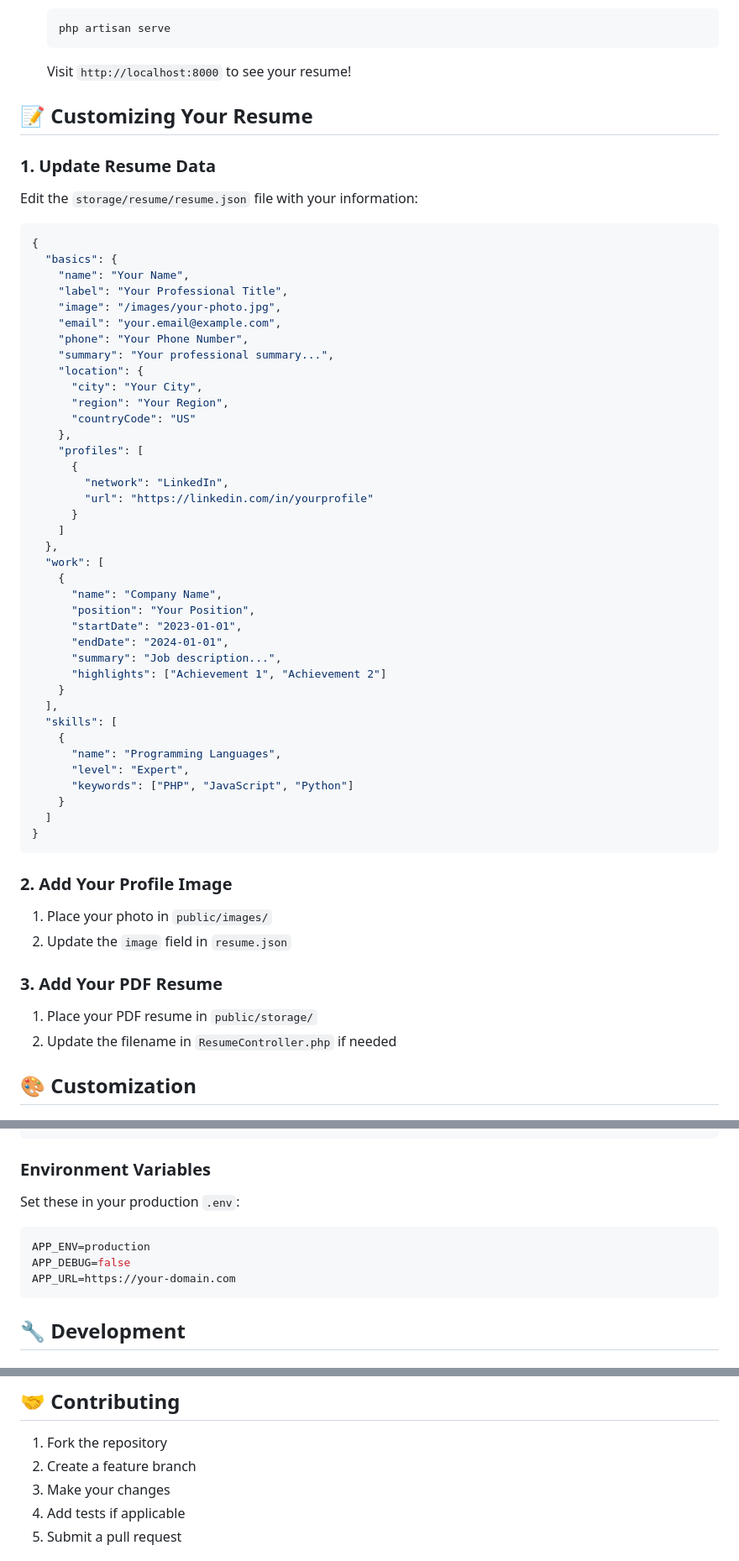
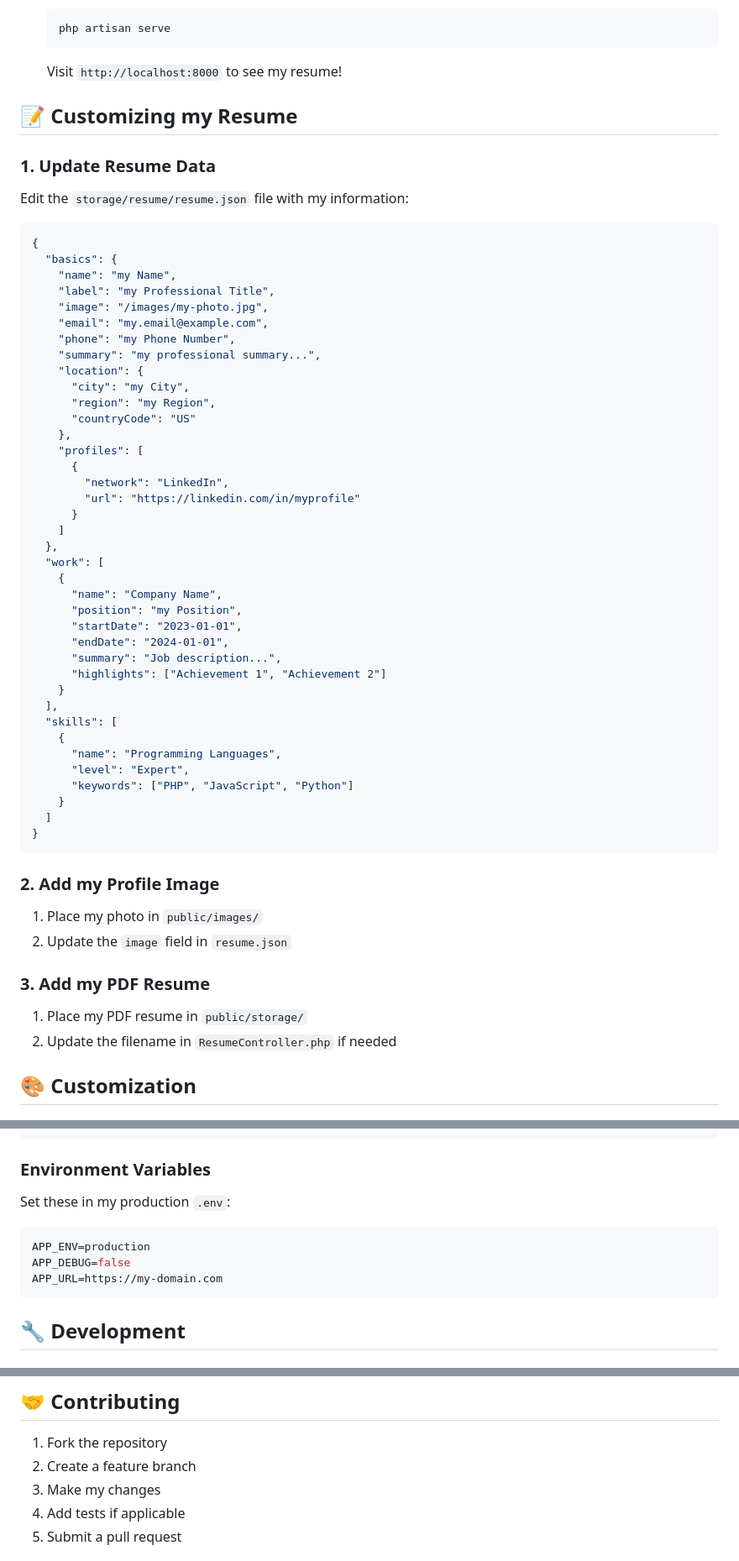
Before and after one commit to PhanTanCuong/single-page-digital-resume, a Markdown page: README.md, 3 parts joined by grey strips. Shown at 84% size. GitHub-like rendering.

Commit message:
Update README to personalize resume instructions

````diff
--- a/README.md
+++ b/README.md
@@ -100,39 +100,39 @@ single-page-digital-resume/
    php artisan serve
    ```
 
-   Visit `http://localhost:8000` to see your resume!
+   Visit `http://localhost:8000` to see my resume!
 
-## 📝 Customizing Your Resume
+## 📝 Customizing my Resume
 
 ### 1. Update Resume Data
 
-Edit the `storage/resume/resume.json` file with your information:
+Edit the `storage/resume/resume.json` file with my information:
 
 ```json
 {
   "basics": {
-    "name": "Your Name",
-    "label": "Your Professional Title",
-    "image": "/images/your-photo.jpg",
-    "email": "your.email@example.com",
-    "phone": "Your Phone Number",
-    "summary": "Your professional summary...",
+    "name": "my Name",
+    "label": "my Professional Title",
+    "image": "/images/my-photo.jpg",
+    "email": "my.email@example.com",
+    "phone": "my Phone Number",
+    "summary": "my professional summary...",
     "location": {
-      "city": "Your City",
-      "region": "Your Region",
+      "city": "my City",
+      "region": "my Region",
       "countryCode": "US"
     },
     "profiles": [
       {
         "network": "LinkedIn",
-        "url": "https://linkedin.com/in/yourprofile"
+        "url": "https://linkedin.com/in/myprofile"
       }
     ]
   },
   "work": [
     {
       "name": "Company Name",
-      "position": "Your Position",
+      "position": "my Position",
       "startDate": "2023-01-01",
       "endDate": "2024-01-01",
       "summary": "Job description...",
@@ -149,14 +149,14 @@ Edit the `storage/resume/resume.json` file with your information:
 }
 ```
 
-### 2. Add Your Profile Image
+### 2. Add my Profile Image
 
-1. Place your photo in `public/images/`
+1. Place my photo in `public/images/`
 2. Update the `image` field in `resume.json`
 
-### 3. Add Your PDF Resume
+### 3. Add my PDF Resume
 
-1. Place your PDF resume in `public/storage/`
+1. Place my PDF resume in `public/storage/`
 2. Update the filename in `ResumeController.php` if needed
 
 ## 🎨 Customization
@@ -207,12 +207,12 @@ php artisan view:cache
 
 ### Environment Variables
 
-Set these in your production `.env`:
+Set these in my production `.env`:
 
 ```env
 APP_ENV=production
 APP_DEBUG=false
-APP_URL=https://your-domain.com
+APP_URL=https://my-domain.com
 ```
 
 ## 🔧 Development
@@ -282,7 +282,7 @@ Each data object includes:
 
 1. Fork the repository
 2. Create a feature branch
-3. Make your changes
+3. Make my changes
 4. Add tests if applicable
 5. Submit a pull request
 
````
Also changed, not shown: other parts of README.md (+1 -1 lines).
